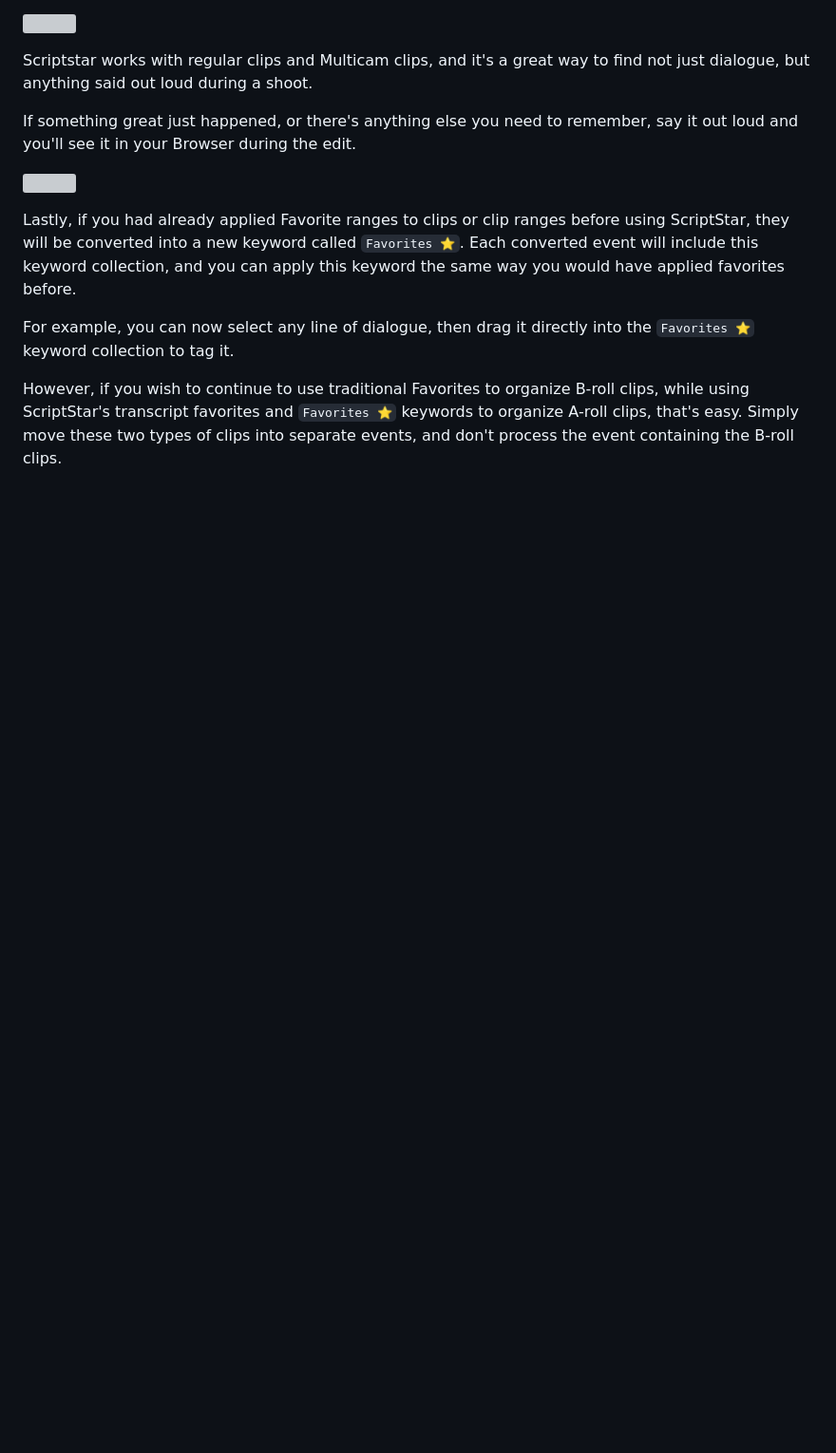
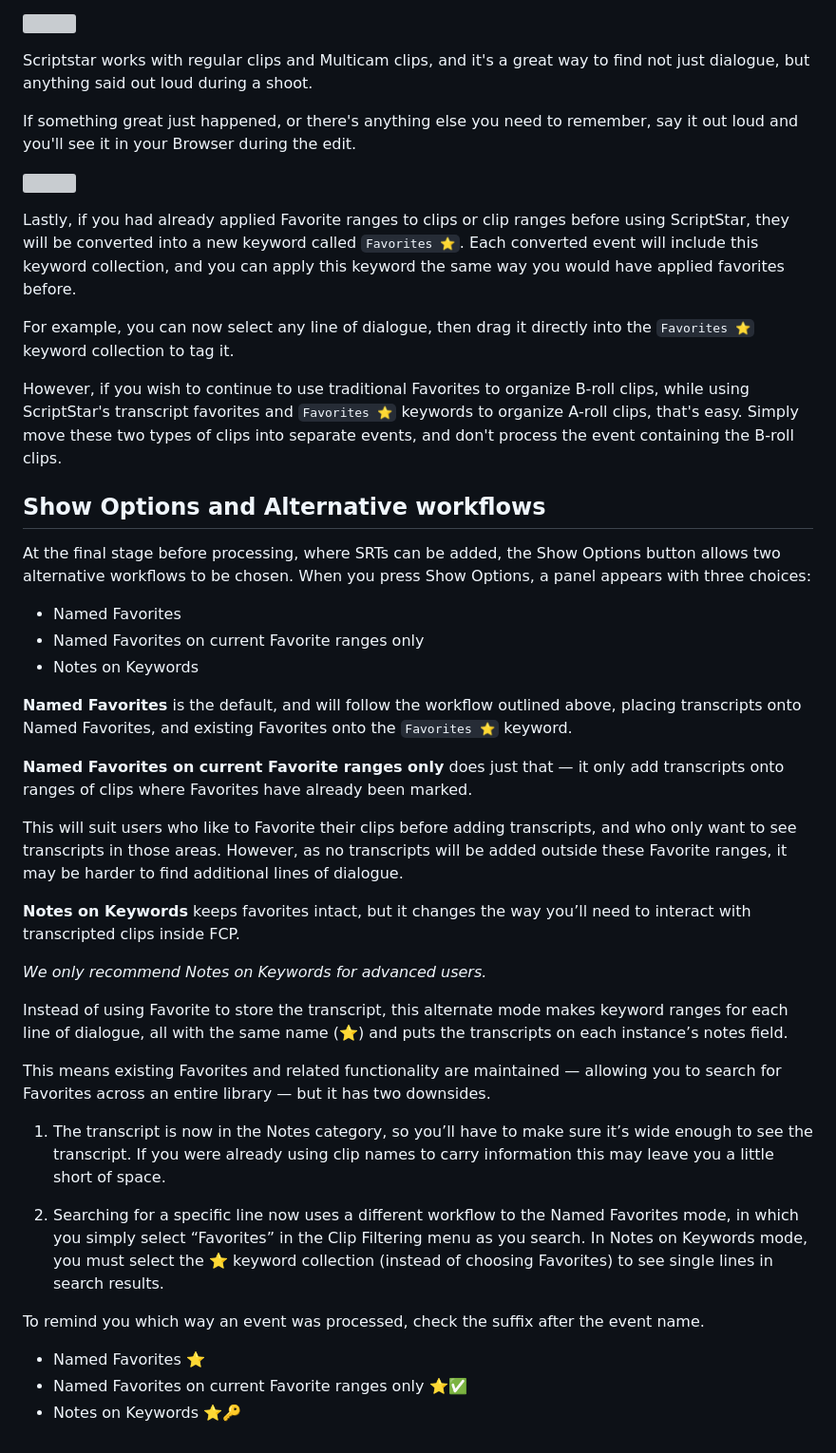
Before and after one commit to latenitefilms/ScriptStar, a Markdown page: docs/how-to-use.md, the part around one of its changes. Shown at 95% size. Rendered like a GitHub page; blank space fills up the shorter version; grey boxes are pictures that could not be loaded.

```diff
--- a/docs/how-to-use.md
+++ b/docs/how-to-use.md
@@ -80,3 +87,35 @@ Lastly, if you had already applied Favorite ranges to clips or clip ranges befor
 For example, you can now select any line of dialogue, then drag it directly into the `Favorites ⭐️` keyword collection to tag it.
 
 However, if you wish to continue to use traditional Favorites to organize B-roll clips, while using ScriptStar's transcript favorites and `Favorites ⭐️` keywords to organize A-roll clips, that's easy. Simply move these two types of clips into separate events, and don't process the event containing the B-roll clips.
+
+## Show Options and Alternative workflows
+
+At the final stage before processing, where SRTs can be added, the Show Options button allows two alternative workflows to be chosen. When you press Show Options, a panel appears with three choices:
+
+- Named Favorites
+- Named Favorites on current Favorite ranges only
+- Notes on Keywords
+
+**Named Favorites** is the default, and will follow the workflow outlined above, placing transcripts onto Named Favorites, and existing Favorites onto the `Favorites ⭐️` keyword.
+
+**Named Favorites on current Favorite ranges only** does just that — it only add transcripts onto ranges of clips where Favorites have already been marked.
+
+This will suit users who like to Favorite their clips before adding transcripts, and who only want to see transcripts in those areas. However, as no transcripts will be added outside these Favorite ranges, it may be harder to find additional lines of dialogue.
+
+**Notes on Keywords** keeps favorites intact, but it changes the way you’ll need to interact with transcripted clips inside FCP.
+
+*We only recommend Notes on Keywords for advanced users.*
+
+Instead of using Favorite to store the transcript, this alternate mode makes keyword ranges for each line of dialogue, all with the same name (⭐️) and puts the transcripts on each instance’s notes field.
+
+This means existing Favorites and related functionality are maintained — allowing you to search for Favorites across an entire library — but it has two downsides.
+
+1. The transcript is now in the Notes category, so you’ll have to make sure it’s wide enough to see the transcript. If you were already using clip names to carry information this may leave you a little short of space.
+
+2. Searching for a specific line now uses a different workflow to the Named Favorites mode, in which you simply select “Favorites” in the Clip Filtering menu as you search. In Notes on Keywords mode, you must select the ⭐️ keyword collection (instead of choosing Favorites) to see single lines in search results.
+
+To remind you which way an event was processed, check the suffix after the event name.
+
+- Named Favorites ⭐️
+- Named Favorites on current Favorite ranges only ⭐️✅
+- Notes on Keywords ⭐️🔑
```
Also changed, not shown: other parts of docs/how-to-use.md (+18 -11 lines).
